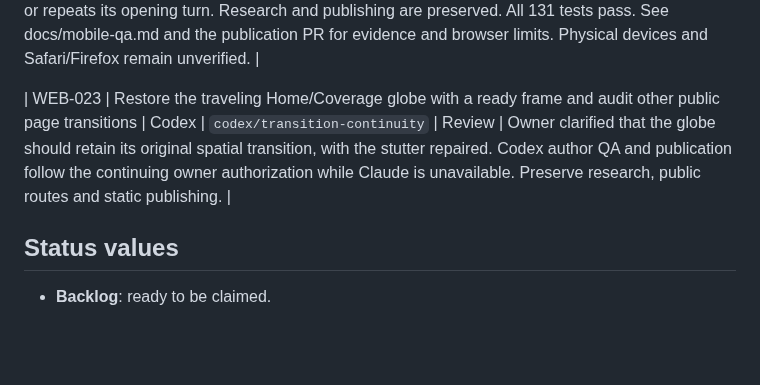
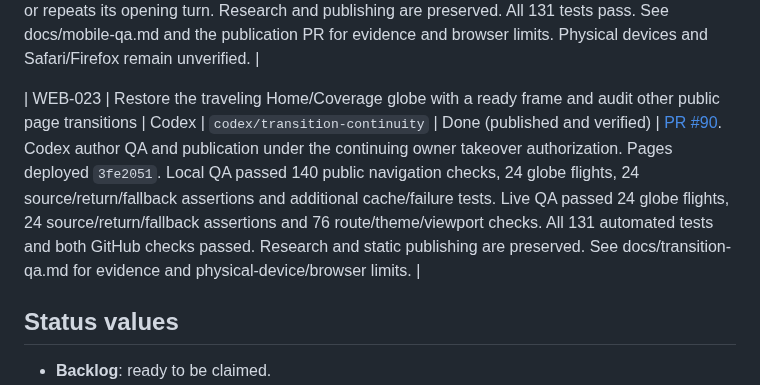
Before and after one commit to LonghandResearch/longhandresearch.github.io, a Markdown page: TASKS.md, the part around the change. Rendered like a GitHub page; blank space fills up the shorter version.

```diff
--- a/TASKS.md
+++ b/TASKS.md
@@ -66,7 +66,7 @@ write the report, and the weekly IHSG Update alternates owner each week.
 
 | WEB-022 | Audit V2 on phone and tablet viewport families, repair touch fields and the Home/Coverage globe entrance, and publish | Codex | `codex/mobile-qa` | Done (mobile QA and globe entrance repair) | [PR #89](https://github.com/LonghandResearch/longhandresearch.github.io/pull/89). Codex author QA under the owner's mobile check and temporary takeover authorization. Checked 380 route/viewport/theme combinations, fourteen touch assertions, eighteen navigation checks and four additional throttled globe snapshot checks. Touch fields retain at least 16px, and Home/Coverage no longer morphs a globe snapshot into an uninitialized canvas or repeats its opening turn. Research and publishing are preserved. All 131 tests pass. See docs/mobile-qa.md and the publication PR for evidence and browser limits. Physical devices and Safari/Firefox remain unverified. |
 
-| WEB-023 | Restore the traveling Home/Coverage globe with a ready frame and audit other public page transitions | Codex | `codex/transition-continuity` | Review | Owner clarified that the globe should retain its original spatial transition, with the stutter repaired. Codex author QA and publication follow the continuing owner authorization while Claude is unavailable. Preserve research, public routes and static publishing. |
+| WEB-023 | Restore the traveling Home/Coverage globe with a ready frame and audit other public page transitions | Codex | `codex/transition-continuity` | Done (published and verified) | [PR #90](https://github.com/LonghandResearch/longhandresearch.github.io/pull/90). Codex author QA and publication under the continuing owner takeover authorization. Pages deployed `3fe2051`. Local QA passed 140 public navigation checks, 24 globe flights, 24 source/return/fallback assertions and additional cache/failure tests. Live QA passed 24 globe flights, 24 source/return/fallback assertions and 76 route/theme/viewport checks. All 131 automated tests and both GitHub checks passed. Research and static publishing are preserved. See docs/transition-qa.md for evidence and physical-device/browser limits. |
 
 ## Status values
 
```
Also changed, not shown: docs/transition-qa.md (+18 -0 lines).
